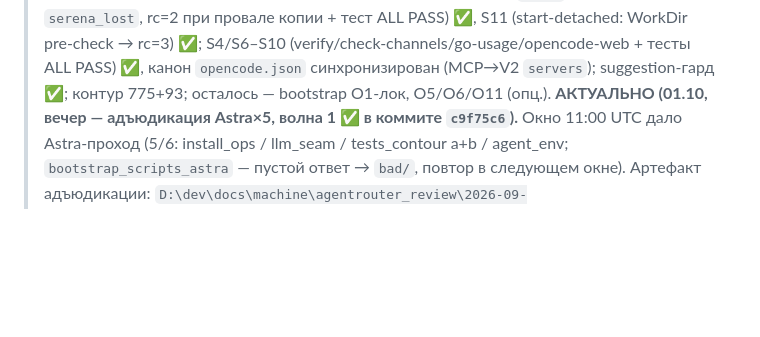
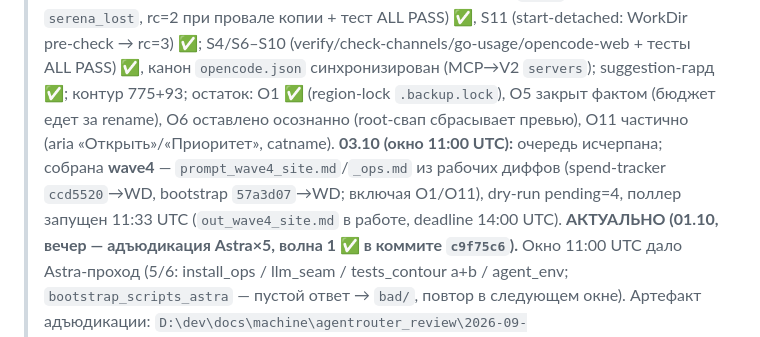
Before and after one commit to ExNihil14/spend-tracker, a Markdown page: continue.md, the part around the change. Drawn GitHub-style; blank space fills up the shorter version.

Commit message:
docs(continue): срез 03.10 — wave4 в окне, остаток плана закрыт

```diff
--- a/continue.md
+++ b/continue.md
@@ -45,7 +45,11 @@ progressive disclosure: `D:\dev\docs\machine\RULE_EXTRACTION_PLAN_received_2026-
 > bootstrap: S1/S2/S3 (backup-knowledge `.part`→testzip, `serena_lost`, rc=2 при провале копии + тест ALL PASS) ✅,
 > S11 (start-detached: WorkDir pre-check → rc=3) ✅; S4/S6–S10 (verify/check-channels/go-usage/opencode-web +
 > тесты ALL PASS) ✅, канон `opencode.json` синхронизирован (MCP→V2 `servers`); suggestion-гард ✅;
-> контур 775+93; осталось — bootstrap O1-лок, O5/O6/O11 (опц.).
+> контур 775+93; остаток: O1 ✅ (region-lock `.backup.lock`), O5 закрыт фактом (бюджет едет за rename),
+> O6 оставлено осознанно (root-свап сбрасывает превью), O11 частично (aria «Открыть»/«Приоритет», catname).
+> **03.10 (окно 11:00 UTC):** очередь исчерпана; собрана **wave4** — `prompt_wave4_site.md`/`_ops.md` из
+> рабочих диффов (spend-tracker `ccd5520`→WD, bootstrap `57a3d07`→WD; включая O1/O11), dry-run pending=4,
+> поллер запущен 11:33 UTC (`out_wave4_site.md` в работе, deadline 14:00 UTC).
 > **АКТУАЛЬНО (01.10, вечер — адъюдикация Astra×5, волна 1 ✅ в коммите `c9f75c6`).** Окно 11:00 UTC дало
 > Astra-проход (5/6: install_ops / llm_seam / tests_contour a+b / agent_env; `bootstrap_scripts_astra` —
 > пустой ответ → `bad/`, повтор в следующем окне). Артефакт адъюдикации:
```
